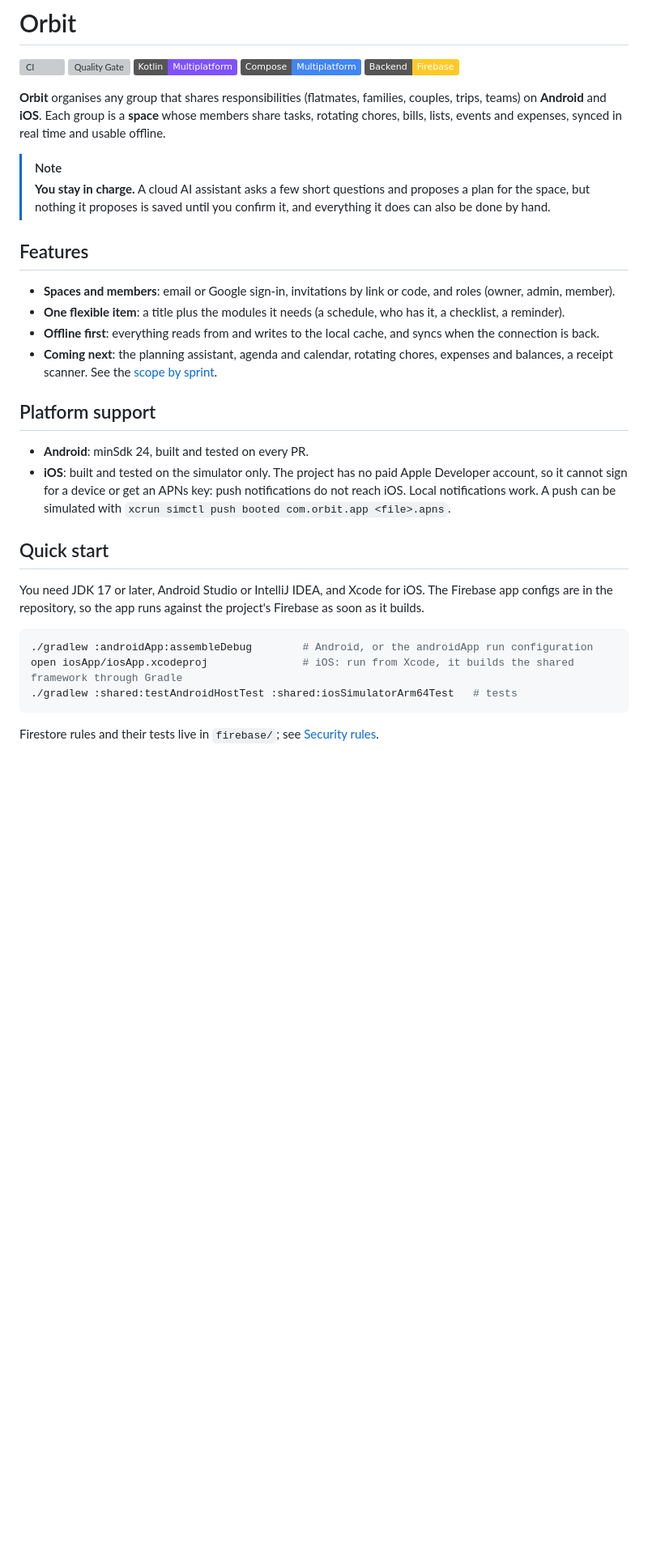
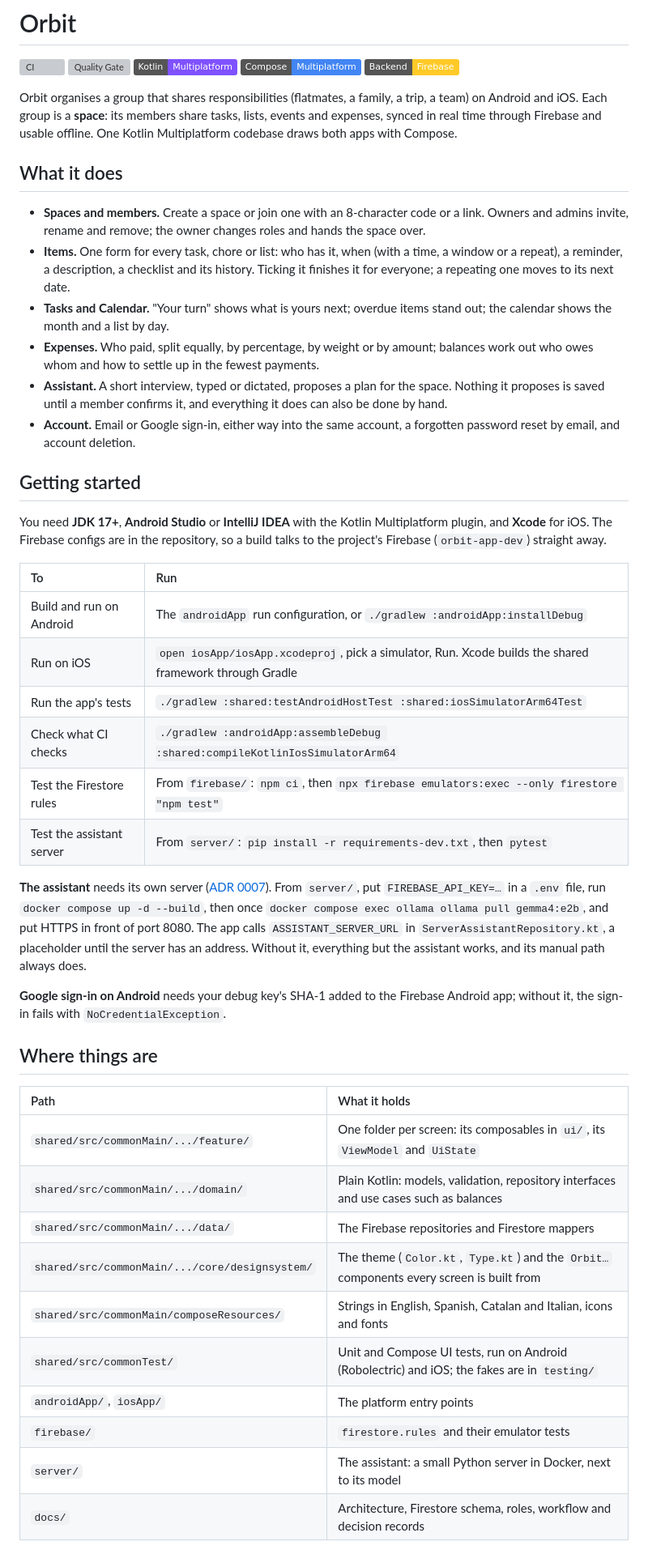
Before and after one commit to Erkko68/orbit, a Markdown page: README.md, the part around one of its changes. Shown at 81% size. Drawn GitHub-style; badges without logos; blank space fills up the shorter version; grey boxes are pictures that could not be loaded.

Commit message:
docs: make the README useful to a new reader (#294)
Describes what the app does today, how to run each part, and where code lives.

````diff
--- a/README.md
+++ b/README.md
@@ -6,32 +6,46 @@
 [![Compose Multiplatform](https://img.shields.io/badge/Compose-Multiplatform-4285F4?logo=jetpackcompose)](https://www.jetbrains.com/lp/compose-multiplatform/)
 [![Firebase](https://img.shields.io/badge/Backend-Firebase-FFCA28?logo=firebase)](https://firebase.google.com)
 
-**Orbit** organises any group that shares responsibilities (flatmates, families, couples, trips, teams) on **Android** and **iOS**. Each group is a **space** whose members share tasks, rotating chores, bills, lists, events and expenses, synced in real time and usable offline.
+Orbit organises a group that shares responsibilities (flatmates, a family, a trip, a team) on Android and iOS. Each group is a **space**: its members share tasks, lists, events and expenses, synced in real time through Firebase and usable offline. One Kotlin Multiplatform codebase draws both apps with Compose.
 
-> [!NOTE]
-> **You stay in charge.** A cloud AI assistant asks a few short questions and proposes a plan for the space, but nothing it proposes is saved until you confirm it, and everything it does can also be done by hand.
+## What it does
 
-## Features
+- **Spaces and members.** Create a space or join one with an 8-character code or a link. Owners and admins invite, rename and remove; the owner changes roles and hands the space over.
+- **Items.** One form for every task, chore or list: who has it, when (with a time, a window or a repeat), a reminder, a description, a checklist and its history. Ticking it finishes it for everyone; a repeating one moves to its next date.
+- **Tasks and Calendar.** "Your turn" shows what is yours next; overdue items stand out; the calendar shows the month and a list by day.
+- **Expenses.** Who paid, split equally, by percentage, by weight or by amount; balances work out who owes whom and how to settle up in the fewest payments.
+- **Assistant.** A short interview, typed or dictated, proposes a plan for the space. Nothing it proposes is saved until a member confirms it, and everything it does can also be done by hand.
+- **Account.** Email or Google sign-in, either way into the same account, a forgotten password reset by email, and account deletion.
 
-- **Spaces and members**: email or Google sign-in, invitations by link or code, and roles (owner, admin, member).
-- **One flexible item**: a title plus the modules it needs (a schedule, who has it, a checklist, a reminder).
-- **Offline first**: everything reads from and writes to the local cache, and syncs when the connection is back.
-- **Coming next**: the planning assistant, agenda and calendar, rotating chores, expenses and balances, a receipt scanner. See the [scope by sprint](docs/product/overview.md#scope-by-sprint).
+## Getting started
 
-## Platform support
+You need **JDK 17+**, **Android Studio** or **IntelliJ IDEA** with the Kotlin Multiplatform plugin, and **Xcode** for iOS. The Firebase configs are in the repository, so a build talks to the project's Firebase (`orbit-app-dev`) straight away.
 
-- **Android**: minSdk 24, built and tested on every PR.
-- **iOS**: built and tested on the simulator only. The project has no paid Apple Developer account, so it cannot sign for a device or get an APNs key: push notifications do not reach iOS. Local notifications work. A push can be simulated with `xcrun simctl push booted com.orbit.app <file>.apns`.
+| To | Run |
+| :--- | :--- |
+| Build and run on Android | The `androidApp` run configuration, or `./gradlew :androidApp:installDebug` |
+| Run on iOS | `open iosApp/iosApp.xcodeproj`, pick a simulator, Run. Xcode builds the shared framework through Gradle |
+| Run the app's tests | `./gradlew :shared:testAndroidHostTest :shared:iosSimulatorArm64Test` |
+| Check what CI checks | `./gradlew :androidApp:assembleDebug :shared:compileKotlinIosSimulatorArm64` |
+| Test the Firestore rules | From `firebase/`: `npm ci`, then `npx firebase emulators:exec --only firestore "npm test"` |
+| Test the assistant server | From `server/`: `pip install -r requirements-dev.txt`, then `pytest` |
 
-## Quick start
+**The assistant** needs its own server ([ADR 0007](docs/adr/0007-assistant-on-our-own-server.md)). From `server/`, put `FIREBASE_API_KEY=…` in a `.env` file, run `docker compose up -d --build`, then once `docker compose exec ollama ollama pull gemma4:e2b`, and put HTTPS in front of port 8080. The app calls `ASSISTANT_SERVER_URL` in `ServerAssistantRepository.kt`, a placeholder until the server has an address. Without it, everything but the assistant works, and its manual path always does.
 
-You need JDK 17 or later, Android Studio or IntelliJ IDEA, and Xcode for iOS. The Firebase app configs are in the repository, so the app runs against the project's Firebase as soon as it builds.
+**Google sign-in on Android** needs your debug key's SHA-1 added to the Firebase Android app; without it, the sign-in fails with `NoCredentialException`.
 
-```sh
-./gradlew :androidApp:assembleDebug        # Android, or the androidApp run configuration
-open iosApp/iosApp.xcodeproj               # iOS: run from Xcode, it builds the shared framework through Gradle
-./gradlew :shared:testAndroidHostTest :shared:iosSimulatorArm64Test   # tests
-```
+## Where things are
 
-Firestore rules and their tests live in `firebase/`; see [Security rules](docs/data/security-rules.md#running-the-tests).
+| Path | What it holds |
+| :--- | :--- |
+| `shared/src/commonMain/.../feature/` | One folder per screen: its composables in `ui/`, its `ViewModel` and `UiState` |
+| `shared/src/commonMain/.../domain/` | Plain Kotlin: models, validation, repository interfaces and use cases such as balances |
+| `shared/src/commonMain/.../data/` | The Firebase repositories and Firestore mappers |
+| `shared/src/commonMain/.../core/designsystem/` | The theme (`Color.kt`, `Type.kt`) and the `Orbit…` components every screen is built from |
+| `shared/src/commonMain/composeResources/` | Strings in English, Spanish, Catalan and Italian, icons and fonts |
+| `shared/src/commonTest/` | Unit and Compose UI tests, run on Android (Robolectric) and iOS; the fakes are in `testing/` |
+| `androidApp/`, `iosApp/` | The platform entry points |
+| `firebase/` | `firestore.rules` and their emulator tests |
+| `server/` | The assistant: a small Python server in Docker, next to its model |
+| `docs/` | Architecture, Firestore schema, roles, workflow and decision records |
 
````
Also changed, not shown: other parts of README.md (+10 -20 lines).
